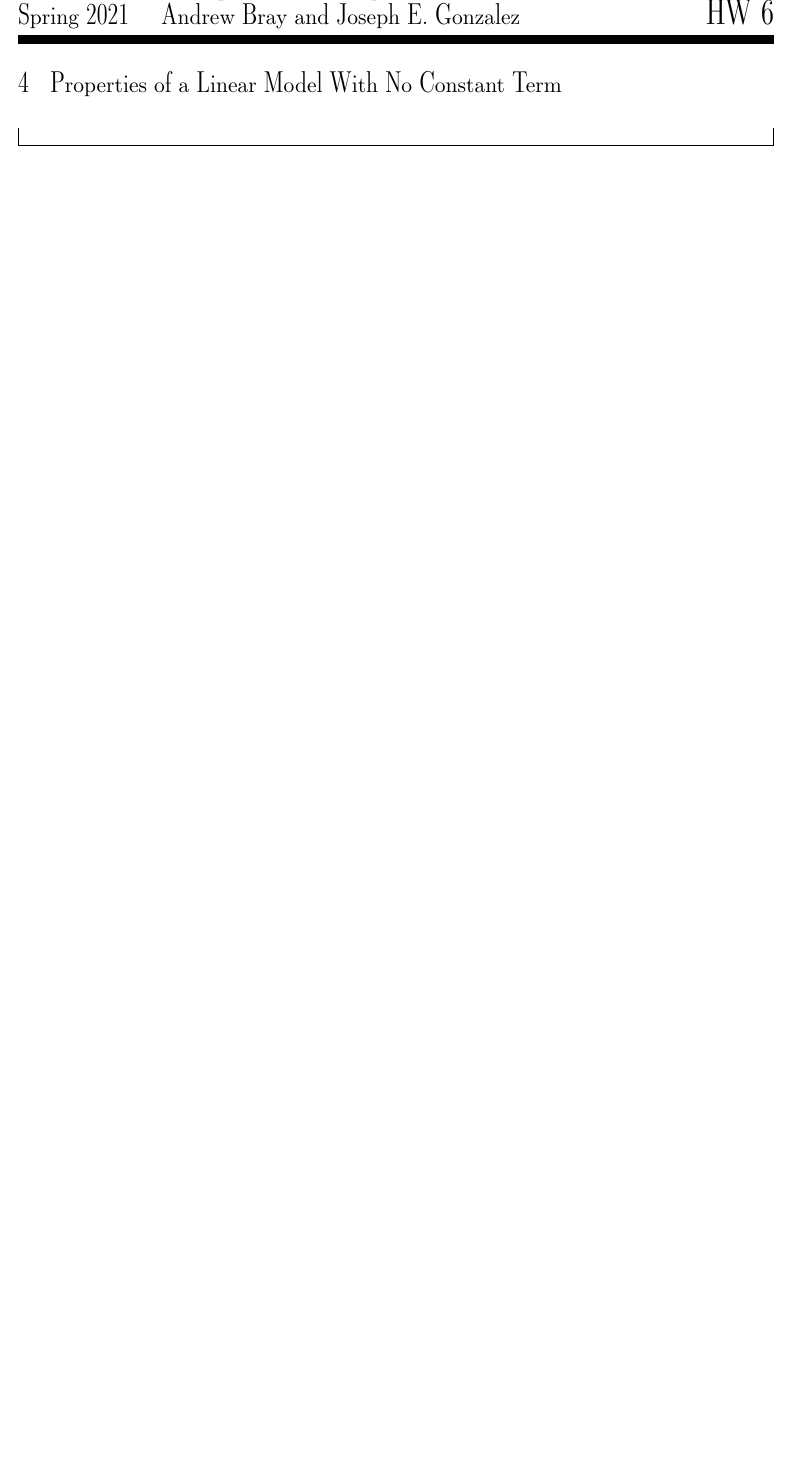
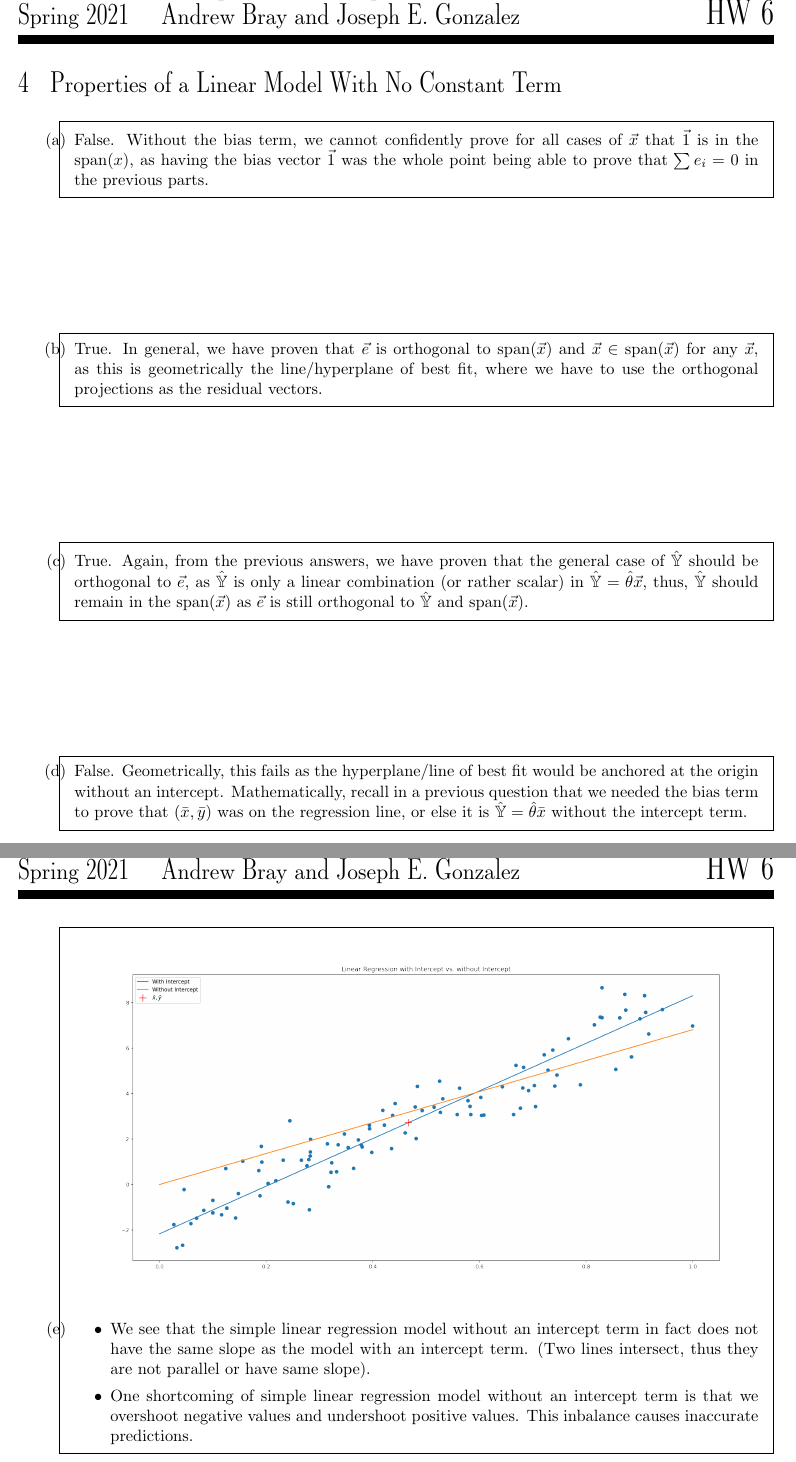
Before and after one commit to briancpark/ds100, a LaTeX problem sheet (sp21/hw/hw6/latex/hw6.tex): part of page 5 of 7 before the commit and two parts of pages 5 and 6 of 8 after it, the two joined at a grey line, cut so that both start at the same text, the shorter picture padded with empty space. Compiled offline with pdfLaTeX.

Commit message:
hw6 done

```diff
--- a/sp21/hw/hw6/latex/hw6.tex
+++ b/sp21/hw/hw6/latex/hw6.tex
@@ -98,10 +119,38 @@
 % Question 4
 %%%%%%%%%%%%%%%%%%%%%%%%%%%%%%%%%%%%%%%%%%%%%%%%%%%%%%%%%%%%%%%%%%%%%%%%%%%%%%%%%%%%%%%%
 \Question{Properties of a Linear Model With No Constant Term}
+\begin{Parts}
+	\item
 	\begin{Answer}
 		%%%%%%%%%%%Write your answer here%%%%%%%%%%%%%%%
-
+		False. Without the bias term, we cannot confidently prove for all cases of $\vec{x}$ that $\vec{1}$ is in the span($x$), as having the bias vector $\vec{1}$ was the whole point being able to prove that $\sum e_i = 0$ in the previous parts.
 	\end{Answer}
+	\item
+	\begin{Answer}
+		%%%%%%%%%%%Write your answer here%%%%%%%%%%%%%%%
+		True. In general, we have proven that $\vec{e}$ is orthogonal to span$(\vec{x})$ and $\vec{x} \in \text{span}(\vec{x})$ for any $\vec{x}$, as this is geometrically the line/hyperplane of best fit, where we have to use the orthogonal projections as the residual vectors.
+	\end{Answer}
+	\item
+	\begin{Answer}
+		%%%%%%%%%%%Write your answer here%%%%%%%%%%%%%%%
+		True. Again, from the previous answers, we have proven that the general case of $\mathbb{\hat{Y}}$ should be orthogonal to $\vec{e}$, as $\mathbb{\hat{Y}}$ is only a linear combination (or rather scalar) in $\mathbb{\hat{Y}} = \hat{\theta}\vec{x}$, thus, $\mathbb{\hat{Y}}$ should remain in the span($\vec{x})$ as $\vec{e}$ is still orthogonal to $\mathbb{\hat{Y}}$ and $\text{span}(\vec{x})$.
+	\end{Answer}
+	\item
+	\begin{Answer}
+		%%%%%%%%%%%Write your answer here%%%%%%%%%%%%%%%
+		False. Geometrically, this fails as the hyperplane/line of best fit would be anchored at the origin without an intercept. Mathematically, recall in a previous question that we needed the bias term to prove that $(\bar{x}, \bar{y})$ was on the regression line, or else it is $\mathbb{\hat{Y}} = \hat{\theta}\bar{x}$ without the intercept term.
+	\end{Answer}
+	\newpage
+	\item
+	\begin{Answer}
+		%%%%%%%%%%%Write your answer here%%%%%%%%%%%%%%%
+		\centerline{\includegraphics[width=7in]{../q4e.png}}
+		\begin{itemize}
+			\item We see that the simple linear regression model without an intercept term in fact does not have the same slope as the model with an intercept term. (Two lines intersect, thus they are not parallel or have same slope).
+			\item One shortcoming of simple linear regression model without an intercept term is that we overshoot negative values and undershoot positive values. This inbalance causes inaccurate predictions.
+		\end{itemize}
+	\end{Answer}
+\end{Parts}
 \newpage
 
 %%%%%%%%%%%%%%%%%%%%%%%%%%%%%%%%%%%%%%%%%%%%%%%%%%%%%%%%%%%%%%%%%%%%%%%%%%%%%%%%%%%%%%%%
```
Also changed, not shown: sp21/hw/hw6/latex/hw6.pdf, sp21/hw/hw6/q4e.png (added), sp21/hw/hw6/latex/hw6.tex (51 more changed lines), 3 other files. Lines whose indentation alone changed are shown as unchanged.
